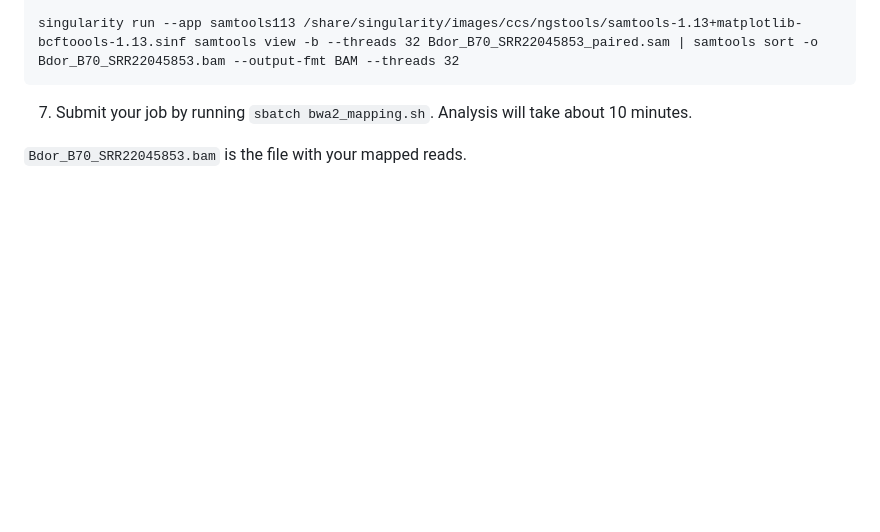
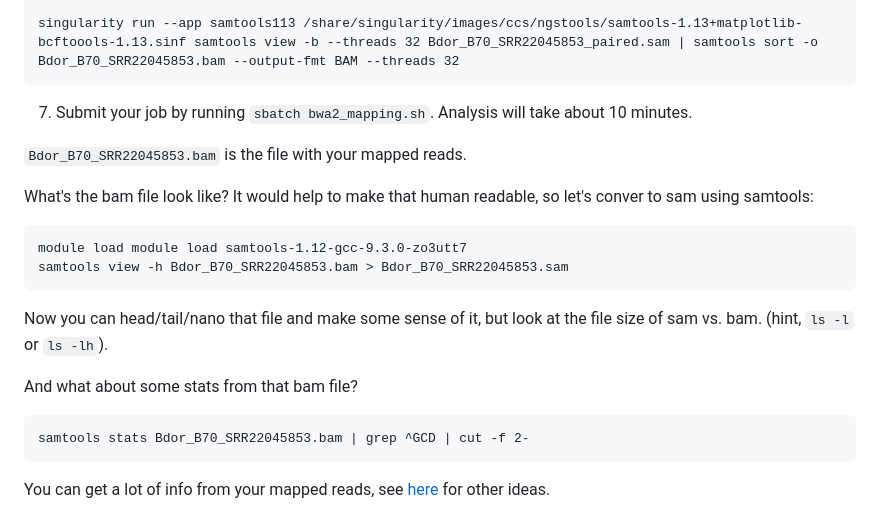
Before and after one commit to jrdupuis/UFSCar_IntTax, a Markdown page: genome_assembly_mapping.md, the part around the change. GitHub-like rendering; blank space fills up the shorter version.

````diff
--- a/genome_assembly_mapping.md
+++ b/genome_assembly_mapping.md
@@ -170,3 +170,18 @@ singularity run --app samtools113 /share/singularity/images/ccs/ngstools/samtool
 7. Submit your job by running `sbatch bwa2_mapping.sh`. Analysis will take about 10 minutes. <br>
 
 `Bdor_B70_SRR22045853.bam` is the file with your mapped reads.
+
+What's the bam file look like? It would help to make that human readable, so let's conver to sam using samtools:
+```
+module load module load samtools-1.12-gcc-9.3.0-zo3utt7
+samtools view -h Bdor_B70_SRR22045853.bam > Bdor_B70_SRR22045853.sam
+```
+
+Now you can head/tail/nano that file and make some sense of it, but look at the file size of sam vs. bam. (hint, `ls -l` or `ls -lh`).
+
+And what about some stats from that bam file?
+```
+samtools stats Bdor_B70_SRR22045853.bam | grep ^GCD | cut -f 2-
+```
+
+You can get a lot of info from your mapped reads, see [here](https://bookdown.org/content/24942ad6-9ed7-44e9-b214-1ea8ba9f0224/learning-the-bam-format.html) for other ideas.
````
